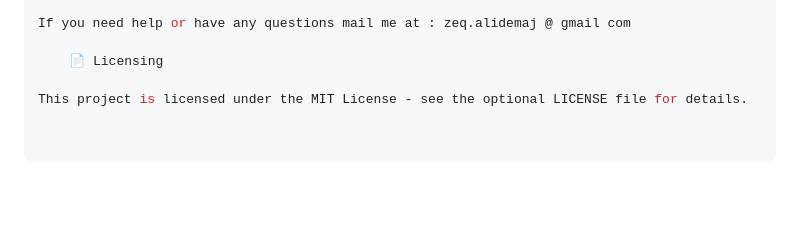
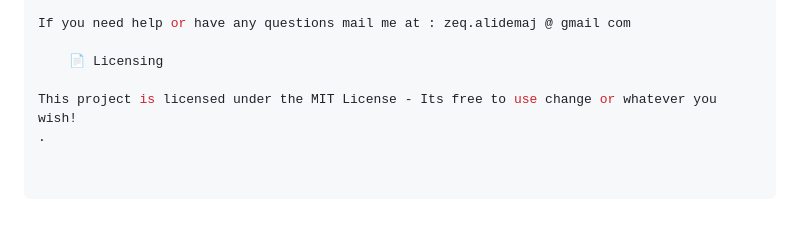
Before and after one commit to Z-eq/cisco-ccna-examtest, a Markdown page: README.md, the part around the change. GitHub-like rendering; blank space fills up the shorter version.

Commit message:
Update licensing statement in README
Clarified licensing information in README.

```diff
--- a/README.md
+++ b/README.md
@@ -106,4 +106,5 @@ If you need help or have any questions mail me at : zeq.alidemaj @ gmail com
 
     📄 Licensing
 
-This project is licensed under the MIT License - see the optional LICENSE file for details.
+This project is licensed under the MIT License - Its free to use change or whatever you wish!
+.
```
